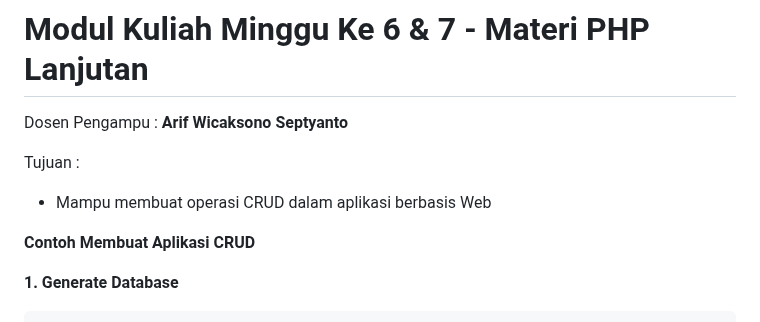
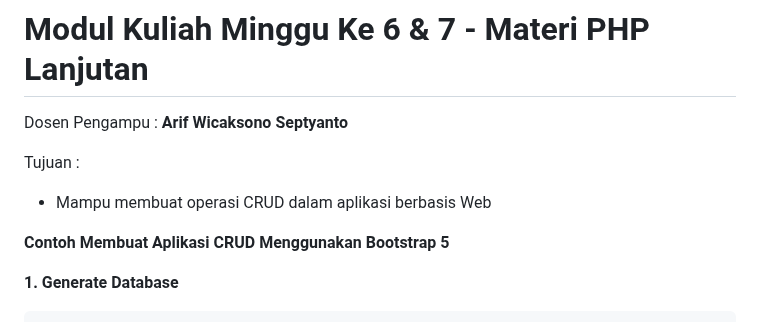
Before and after one commit to codelearnid/SI201410-Object-Oriented-Programming, a Markdown page: Module/Minggu 6 & 7/3. Zero to Hero PHP.md, the part around the change. Drawn GitHub-style.

Commit message:
Update Materi minggu ke 6 & 7

````diff
--- a/Module/Minggu 6 & 7/3. Zero to Hero PHP.md
+++ b/Module/Minggu 6 & 7/3. Zero to Hero PHP.md
@@ -5,7 +5,7 @@ Tujuan :
 - Mampu membuat operasi CRUD dalam aplikasi berbasis Web
 
 
-**Contoh Membuat Aplikasi CRUD**
+**Contoh Membuat Aplikasi CRUD Menggunakan Bootstrap 5**
 
 **1. Generate Database**
 ```php
````
